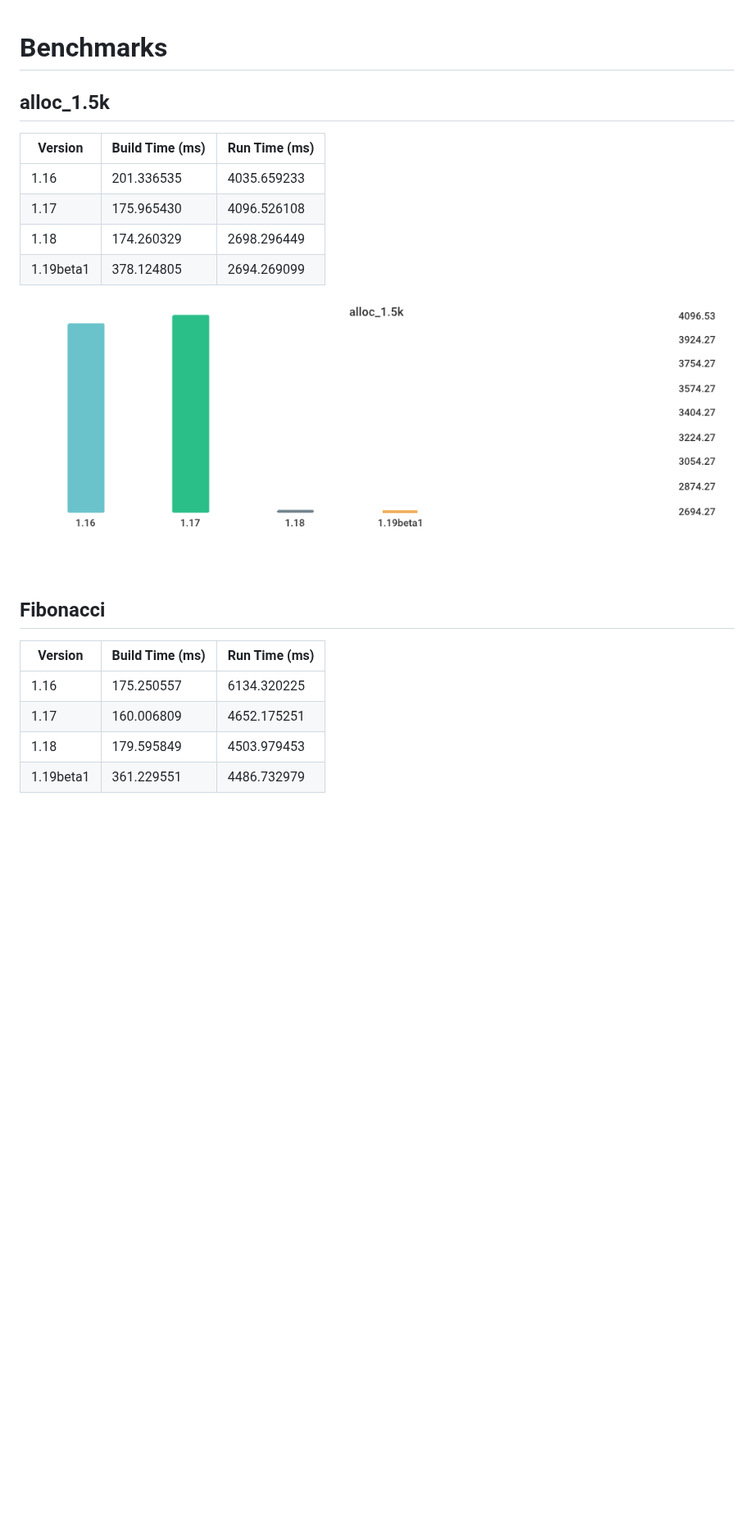
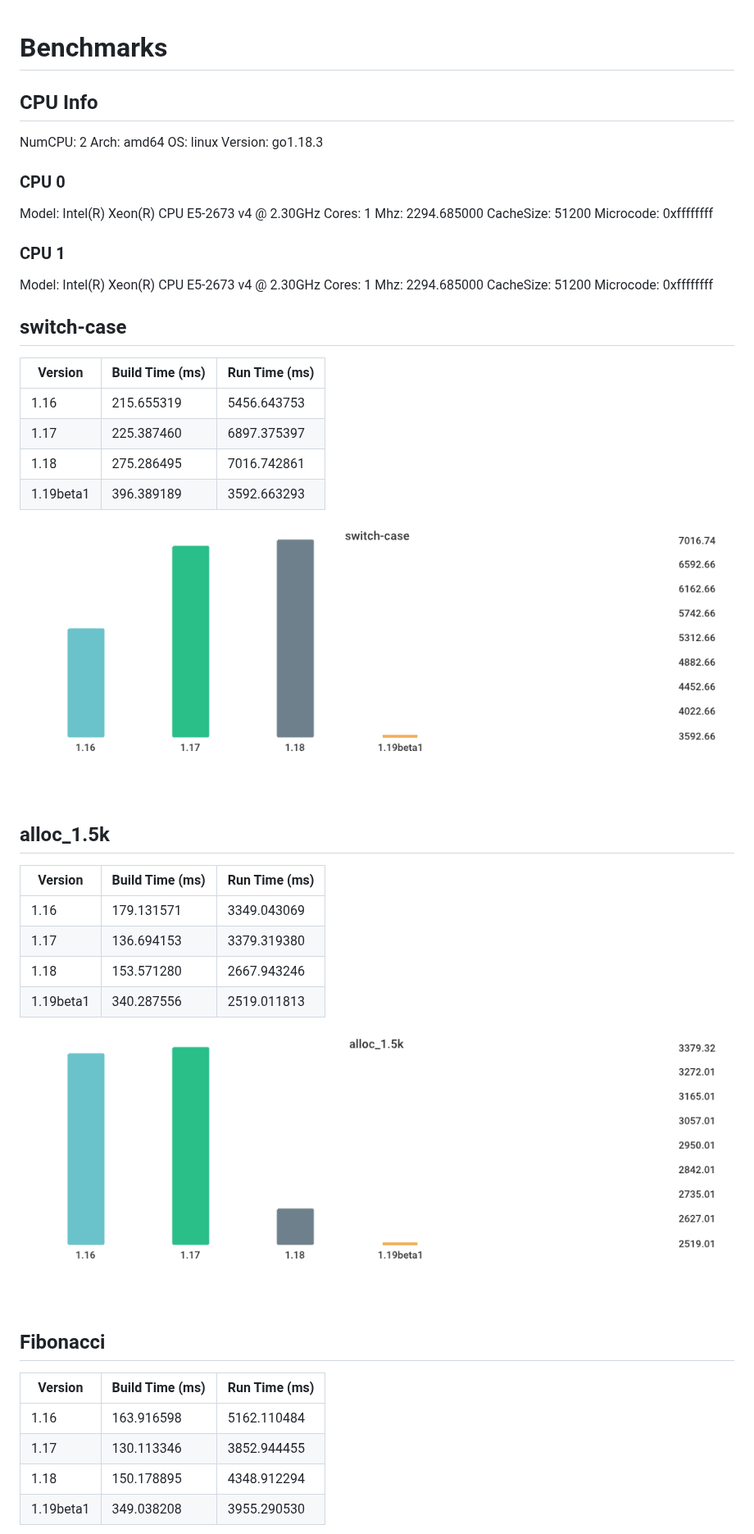
Before and after one commit to lemon-mint/go-version-benchmark, a Markdown page: results/results.md, the part around one of its changes. Shown at 82% size. GitHub-like rendering; pictures changed too: results/1af1469d75e77ed39c58041d45b37b329137876f59fb4c03529ebb65c78b40aa.png, results/78691b2f49e91d20e4fc03ba30be4e2828c5acd9ddd58fbf8d3e5b21bed97b8d.png; blank space fills up the shorter version.

```diff
--- a/results/results.md
+++ b/results/results.md
@@ -1,13 +1,47 @@
 # Benchmarks
+
+## CPU Info
+
+NumCPU: 2
+Arch: amd64
+OS: linux
+Version: go1.18.3
+
+### CPU 0
+
+Model: Intel(R) Xeon(R) CPU E5-2673 v4 @ 2.30GHz
+Cores: 1
+Mhz: 2294.685000
+CacheSize: 51200
+Microcode: 0xffffffff
+
+### CPU 1
+
+Model: Intel(R) Xeon(R) CPU E5-2673 v4 @ 2.30GHz
+Cores: 1
+Mhz: 2294.685000
+CacheSize: 51200
+Microcode: 0xffffffff
+
+## switch-case
+
+| Version | Build Time (ms) | Run Time (ms) |
+| ------ | ------ | ------ |
+| 1.16 | 215.655319 | 5456.643753 |
+| 1.17 | 225.387460 | 6897.375397 |
+| 1.18 | 275.286495 | 7016.742861 |
+| 1.19beta1 | 396.389189 | 3592.663293 |
+
+![switch-case](./1af1469d75e77ed39c58041d45b37b329137876f59fb4c03529ebb65c78b40aa.png)
 
 ## alloc_1.5k
 
 | Version | Build Time (ms) | Run Time (ms) |
 | ------ | ------ | ------ |
-| 1.16 | 201.336535 | 4035.659233 |
-| 1.17 | 175.965430 | 4096.526108 |
-| 1.18 | 174.260329 | 2698.296449 |
-| 1.19beta1 | 378.124805 | 2694.269099 |
+| 1.16 | 179.131571 | 3349.043069 |
+| 1.17 | 136.694153 | 3379.319380 |
+| 1.18 | 153.571280 | 2667.943246 |
+| 1.19beta1 | 340.287556 | 2519.011813 |
 
 ![alloc_1.5k](./78691b2f49e91d20e4fc03ba30be4e2828c5acd9ddd58fbf8d3e5b21bed97b8d.png)
 
@@ -15,10 +49,10 @@
 
 | Version | Build Time (ms) | Run Time (ms) |
 | ------ | ------ | ------ |
-| 1.16 | 175.250557 | 6134.320225 |
-| 1.17 | 160.006809 | 4652.175251 |
-| 1.18 | 179.595849 | 4503.979453 |
-| 1.19beta1 | 361.229551 | 4486.732979 |
+| 1.16 | 163.916598 | 5162.110484 |
+| 1.17 | 130.113346 | 3852.944455 |
+| 1.18 | 150.178895 | 4348.912294 |
+| 1.19beta1 | 349.038208 | 3955.290530 |
 
 ![Fibonacci](./016be0f0bc3aacaadb309d0adc2b1024980e3775065236c79ab0d186380b4f83.png)
 
```
Also changed, not shown: other parts of results/results.md (+8 -19 lines), results/016be0f0bc3aacaadb309d0adc2b1024980e3775065236c79ab0d186380b4f83.png, results/619024e898d5dcaadcf23d3b2f3a22d86c871a7b76284aafd1eb289200c2e49a.png, results/bec69036aa27e7fab7d44cad3909477b76631c39ba46fd7841ea71aae7e5a735.png, 1 other file.
